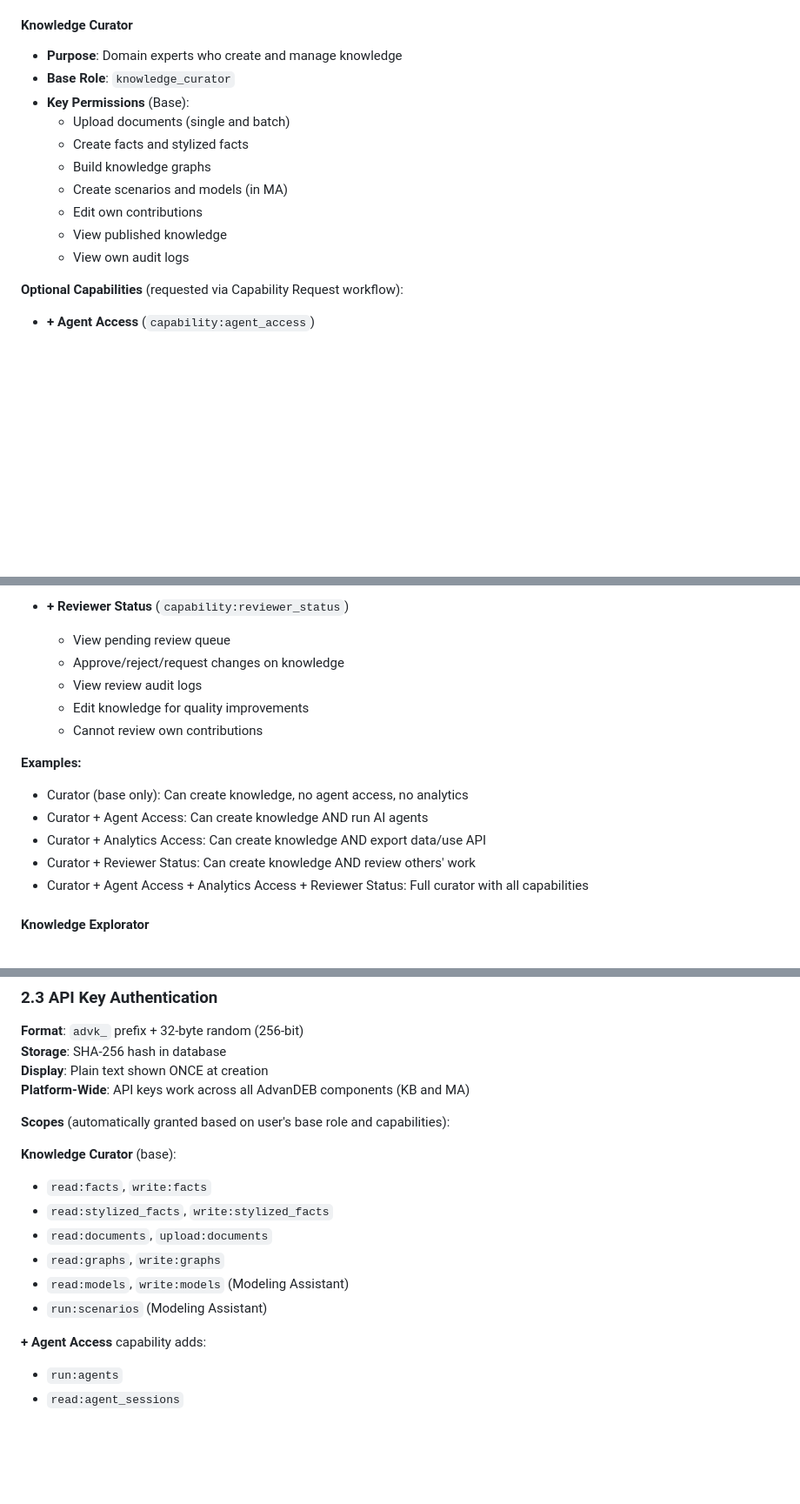
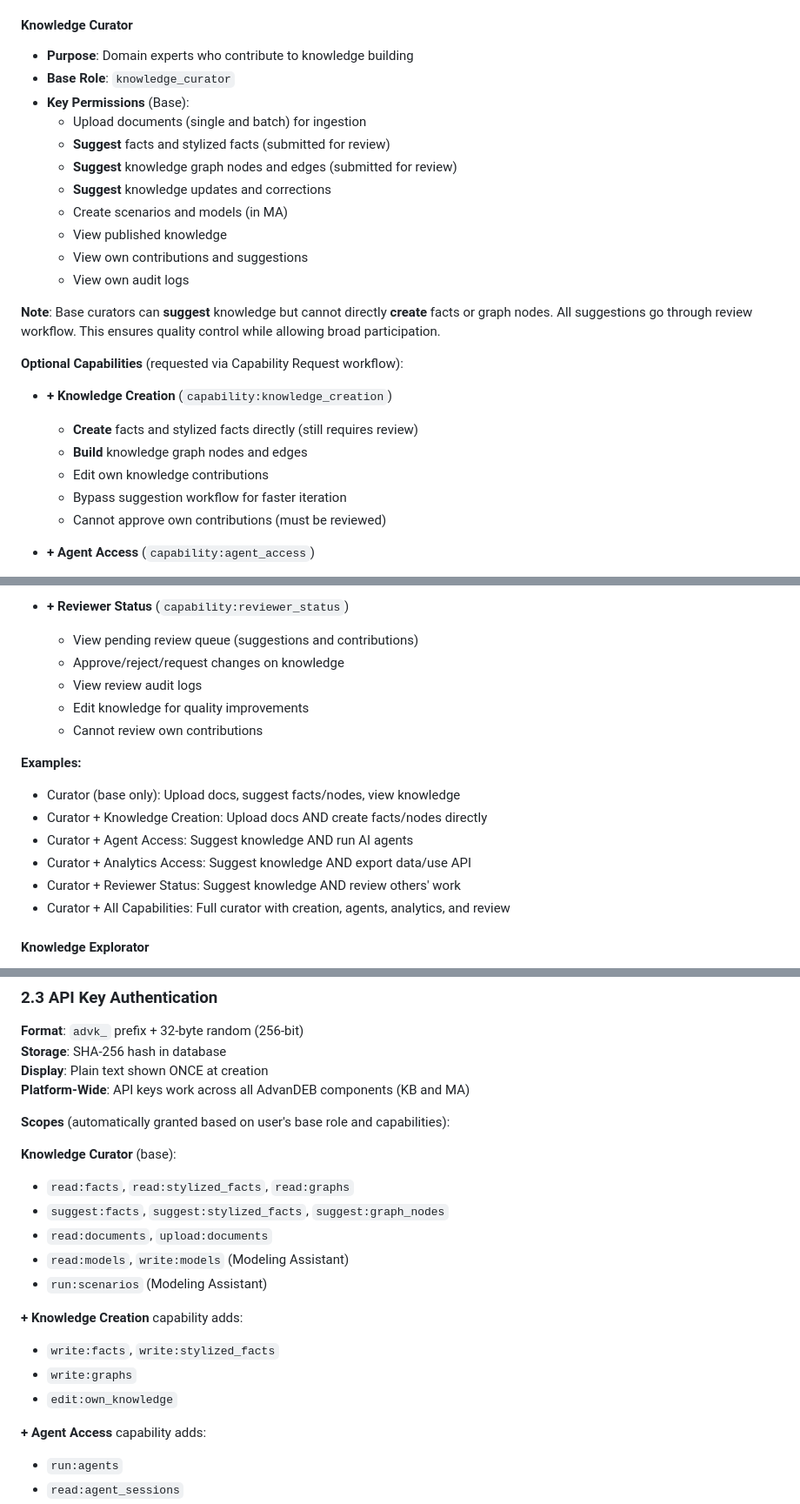
Before and after one commit to AdvanDEB/advandeb, a Markdown page: docs/USER-MANAGEMENT-PLAN.md, 3 parts joined by grey strips. Shown: that part at 87% size. Rendered like a GitHub page; blank space fills up the shorter version.

Commit message:
Revise Knowledge Curator base permissions model
Changed from direct creation to suggestion-based workflow:

Base Knowledge Curator permissions (revised):
- Upload documents for ingestion
- SUGGEST facts and stylized facts (not create)
- SUGGEST knowledge graph nodes and edges (not create)
- SUGGEST knowledge updates and corrections
- View published knowledge
- Create scenarios/models in MA

New optional capability: Knowledge Creation
- Grants ability to CREATE facts and nodes directly
- Still requires review but with faster workflow
- Bypasses suggestion system for trusted users
- Cannot self-approve (must be reviewed)

Benefits:
- Quality control: All base curators go through suggestions
- Scalability: Many can suggest, fewer create directly
- Trust building: Curators earn creation rights through contributions
- Flexibility: Four-tier system (suggest, create, agents, review)

Updated both SYSTEM-OVERVIEW.md and USER-MANAGEMENT-PLAN.md
with detailed permission strings and workflow descriptions.

```diff
--- a/docs/USER-MANAGEMENT-PLAN.md
+++ b/docs/USER-MANAGEMENT-PLAN.md
@@ -62,18 +62,28 @@ Knowledge Explorator (Read-Only User)
   - Full analytics and export capabilities
 
 #### Knowledge Curator
-- **Purpose**: Domain experts who create and manage knowledge
+- **Purpose**: Domain experts who contribute to knowledge building
 - **Base Role**: `knowledge_curator`
 - **Key Permissions** (Base):
-  - Upload documents (single and batch)
-  - Create facts and stylized facts
-  - Build knowledge graphs
+  - Upload documents (single and batch) for ingestion
+  - **Suggest** facts and stylized facts (submitted for review)
+  - **Suggest** knowledge graph nodes and edges (submitted for review)
+  - **Suggest** knowledge updates and corrections
   - Create scenarios and models (in MA)
-  - Edit own contributions
   - View published knowledge
+  - View own contributions and suggestions
   - View own audit logs
 
+**Note**: Base curators can **suggest** knowledge but cannot directly **create** facts or graph nodes. All suggestions go through review workflow. This ensures quality control while allowing broad participation.
+
 **Optional Capabilities** (requested via Capability Request workflow):
+
+- **+ Knowledge Creation** (`capability:knowledge_creation`)
+  - **Create** facts and stylized facts directly (still requires review)
+  - **Build** knowledge graph nodes and edges
+  - Edit own knowledge contributions
+  - Bypass suggestion workflow for faster iteration
+  - Cannot approve own contributions (must be reviewed)
 
 - **+ Agent Access** (`capability:agent_access`)
   - Run agent sessions
@@ -89,18 +99,19 @@ Knowledge Explorator (Read-Only User)
   - View own API usage statistics
 
 - **+ Reviewer Status** (`capability:reviewer_status`)
-  - View pending review queue
+  - View pending review queue (suggestions and contributions)
   - Approve/reject/request changes on knowledge
   - View review audit logs
   - Edit knowledge for quality improvements
   - Cannot review own contributions
 
 **Examples:**
-- Curator (base only): Can create knowledge, no agent access, no analytics
-- Curator + Agent Access: Can create knowledge AND run AI agents
-- Curator + Analytics Access: Can create knowledge AND export data/use API
-- Curator + Reviewer Status: Can create knowledge AND review others' work
-- Curator + Agent Access + Analytics Access + Reviewer Status: Full curator with all capabilities
+- Curator (base only): Upload docs, suggest facts/nodes, view knowledge
+- Curator + Knowledge Creation: Upload docs AND create facts/nodes directly
+- Curator + Agent Access: Suggest knowledge AND run AI agents
+- Curator + Analytics Access: Suggest knowledge AND export data/use API
+- Curator + Reviewer Status: Suggest knowledge AND review others' work
+- Curator + All Capabilities: Full curator with creation, agents, analytics, and review
 
 #### Knowledge Explorator
 - **Purpose**: General knowledge consumers (read-only users)
@@ -198,12 +209,16 @@ Knowledge Curators start with **base permissions only** and can request speciali
 **Scopes** (automatically granted based on user's base role and capabilities):
 
 **Knowledge Curator** (base):
-- `read:facts`, `write:facts`
-- `read:stylized_facts`, `write:stylized_facts`
+- `read:facts`, `read:stylized_facts`, `read:graphs`
+- `suggest:facts`, `suggest:stylized_facts`, `suggest:graph_nodes`
 - `read:documents`, `upload:documents`
-- `read:graphs`, `write:graphs`
 - `read:models`, `write:models` (Modeling Assistant)
 - `run:scenarios` (Modeling Assistant)
+
+**+ Knowledge Creation** capability adds:
+- `write:facts`, `write:stylized_facts`
+- `write:graphs`
+- `edit:own_knowledge`
 
 **+ Agent Access** capability adds:
 - `run:agents`
```
Also changed, not shown: other parts of docs/USER-MANAGEMENT-PLAN.md (+3 -2 lines), docs/SYSTEM-OVERVIEW.md (+15 -5 lines).
